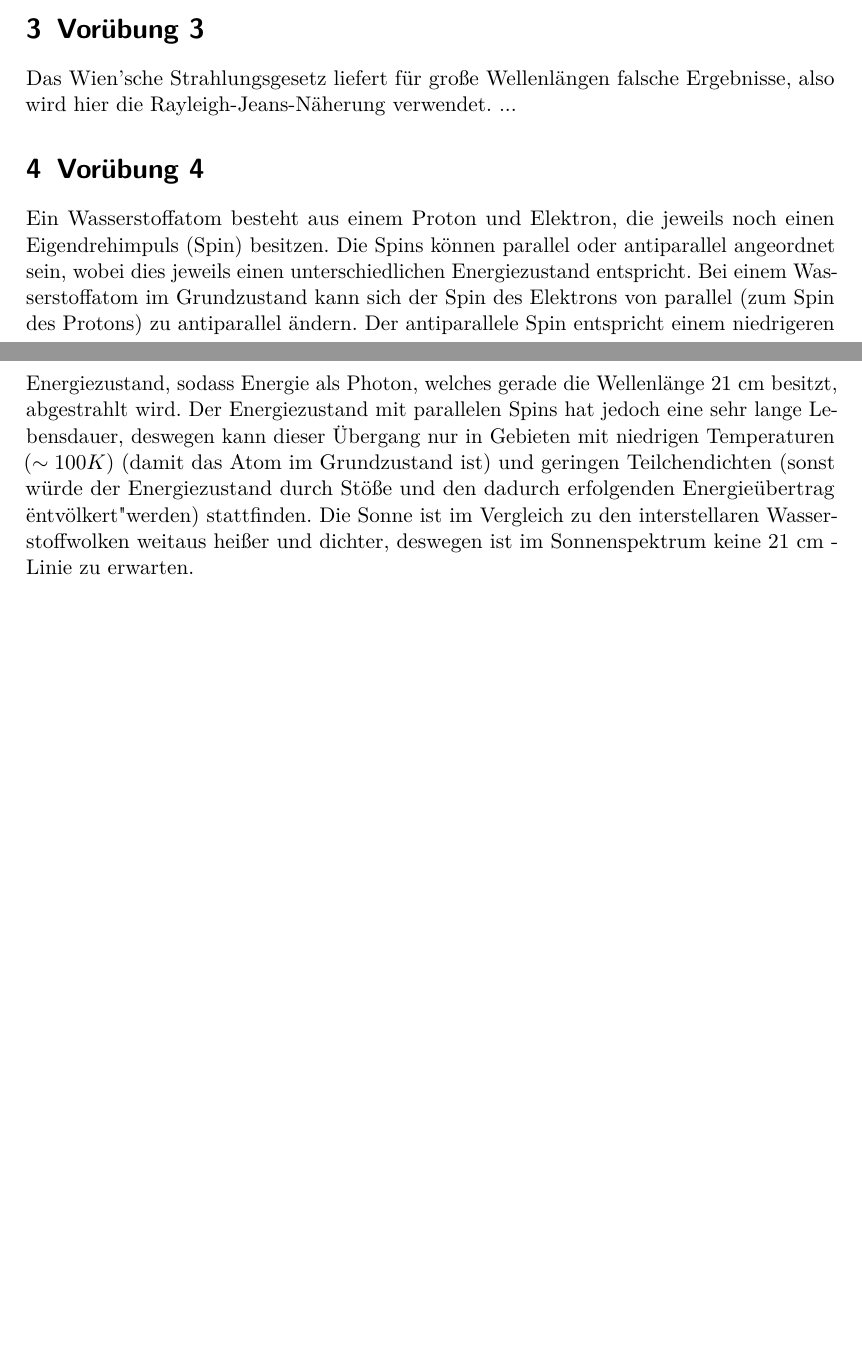
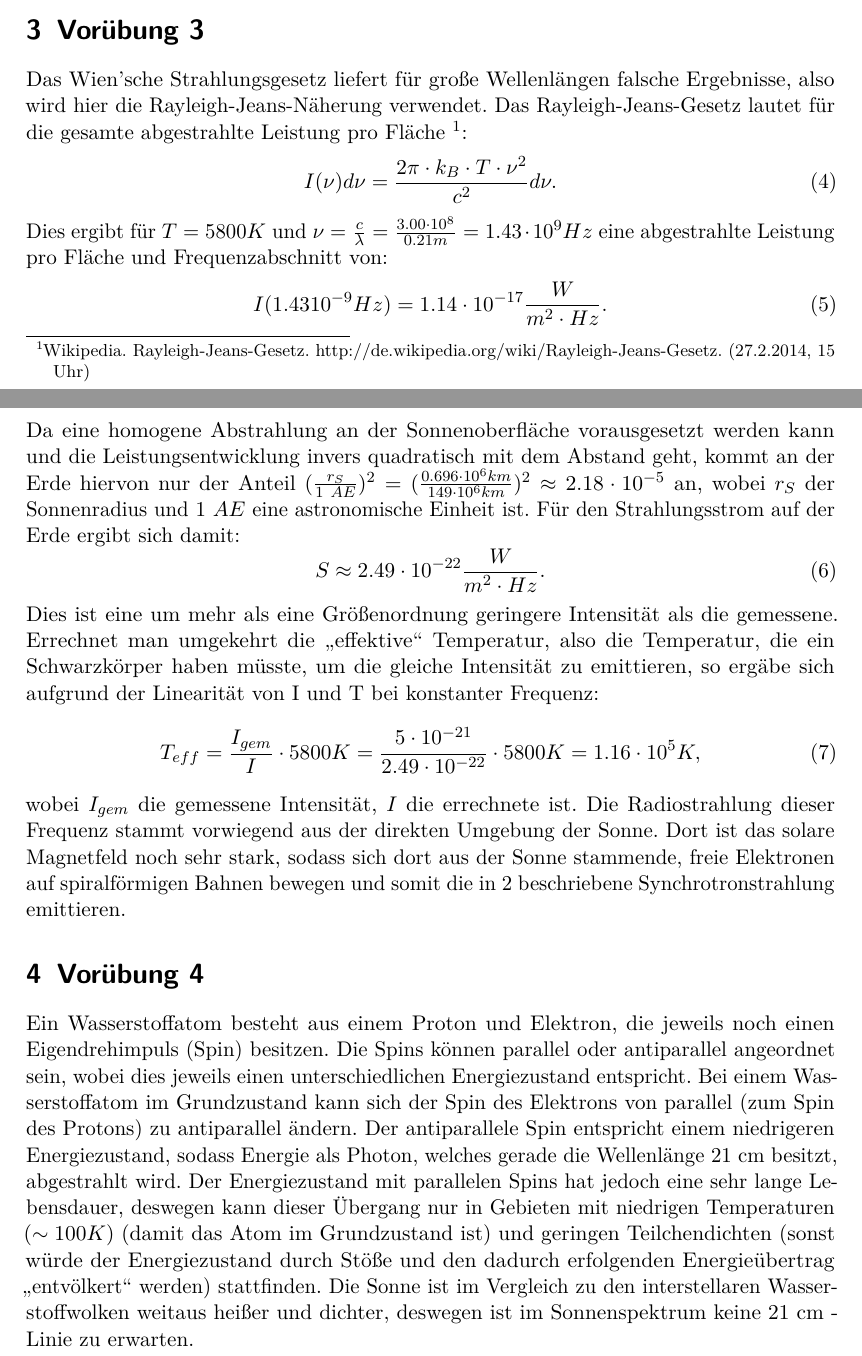
Before and after one commit to Astropraktikum/astro-vor, a LaTeX document (Radioastronomie.tex): two parts of pages 1 and 2 of 2, joined at a grey line, cut so that both start at the same text, the shorter picture padded with empty space. Compiled offline with pdfLaTeX.

Commit message:
dritte_aufgabe-Radioastr.

```diff
--- a/Radioastronomie.tex
+++ b/Radioastronomie.tex
@@ -87,8 +87,28 @@ Die von der Sonne abgestrahlte Radiostrahlung besteht zum größten Teil aus Syn
 Das Intensitätsprofil eines Linienscans über die Sonne wird auch im Wesentlichen konstant sein, im Gegensatz z.B. zum optischen Intensitätsprofil, das zur Sonnenmitte hin aufgrund der höheren Temperatur im Inneren der Sonne höhere Intensitäten zeigen würde.
 \section{Vorübung 3}
 Das Wien'sche Strahlungsgesetz liefert für große Wellenlängen falsche Ergebnisse, also wird hier die Rayleigh-Jeans-Näherung verwendet.
-...
+Das Rayleigh-Jeans-Gesetz lautet für die gesamte abgestrahlte Leistung pro Fläche \footnote{Wikipedia. Rayleigh-Jeans-Gesetz. http://de.wikipedia.org/wiki/Rayleigh-Jeans-Gesetz. (27.2.2014, 15 Uhr)}:
+\begin{equation}
+I(\nu) d\nu = \frac{2\pi \cdot k_B \cdot T \cdot \nu^2}{c^2} d\nu.
+\end{equation}
+Dies ergibt für $ T = 5800 K$ und $\nu = \frac{c}{\lambda} = \frac{3.00\cdot 10^8}{0.21 m} = 1.43 \cdot 10^9 Hz$ eine abgestrahlte Leistung pro Fläche und Frequenzabschnitt von:
+\begin{equation}
+I(1.43 10^{-9} Hz) = 1.14 \cdot 10^{-17} \frac{W}{m^2 \cdot Hz}.
+\end{equation}
+Da eine homogene Abstrahlung an der Sonnenoberfläche vorausgesetzt werden kann und die Leistungsentwicklung invers quadratisch mit dem Abstand geht, kommt an der Erde hiervon nur der Anteil $ (\frac{r_S}{1\ AE})^2 = (\frac{0.696 \cdot 10^{6} km}{149 \cdot 10^6 km})^2 \approx 2.18 \cdot 10^{-5} $ an, wobei $r_S$ der Sonnenradius und $ 1\ AE$ eine astronomische Einheit ist.
+Für den Strahlungsstrom auf der Erde ergibt sich damit:
+\begin{equation}
+S \approx 2.49 \cdot 10^{-22} \frac{W}{m^2 \cdot  Hz}.
+\end{equation}
+Dies ist eine um mehr als eine Größenordnung geringere Intensität als die gemessene.
+Errechnet man umgekehrt die \enquote{effektive} Temperatur, also die Temperatur, die ein Schwarzkörper haben müsste, um die gleiche Intensität zu emittieren, so ergäbe sich aufgrund der Linearität von I und T bei konstanter Frequenz:
+\begin{equation}
+T_{eff} = \frac{I_{gem}}{I} \cdot 5800 K = \frac{5 \cdot 10^{-21}}{2.49 \cdot 10^{-22}} \cdot 5800 K = 1.16 \cdot 10^5 K,
+\end{equation}
+wobei $I_{gem}$ die gemessene Intensität, $I$ die errechnete ist.
+Die Radiostrahlung dieser Frequenz stammt vorwiegend aus der direkten Umgebung der Sonne. Dort ist das solare Magnetfeld noch sehr stark, sodass sich dort aus der Sonne stammende, freie Elektronen auf spiralförmigen Bahnen bewegen und somit die in 2 beschriebene Synchrotronstrahlung emittieren.
+
 \section{Vorübung 4}
 Ein Wasserstoffatom besteht aus einem Proton und Elektron, die jeweils noch einen Eigendrehimpuls (Spin) besitzen. Die Spins können parallel oder antiparallel angeordnet sein, wobei dies jeweils einen unterschiedlichen Energiezustand entspricht. Bei einem Wasserstoffatom im Grundzustand kann sich der Spin des Elektrons von parallel (zum Spin des Protons) zu antiparallel ändern. Der antiparallele Spin entspricht einem niedrigeren Energiezustand, sodass Energie als Photon, welches gerade die Wellenlänge 21 cm besitzt, abgestrahlt wird.\
-Der Energiezustand mit parallelen Spins hat jedoch eine sehr lange Lebensdauer, deswegen kann dieser Übergang nur in Gebieten mit niedrigen Temperaturen ($\sim 100K$) (damit das Atom im Grundzustand ist) und geringen Teilchendichten (sonst würde der Energiezustand durch Stöße und den dadurch erfolgenden Energieübertrag "entvölkert" werden) stattfinden. Die Sonne ist im Vergleich zu den interstellaren Wasserstoffwolken weitaus heißer und dichter, deswegen ist im Sonnenspektrum keine 21 cm - Linie zu erwarten.
+Der Energiezustand mit parallelen Spins hat jedoch eine sehr lange Lebensdauer, deswegen kann dieser Übergang nur in Gebieten mit niedrigen Temperaturen ($\sim 100K$) (damit das Atom im Grundzustand ist) und geringen Teilchendichten (sonst würde der Energiezustand durch Stöße und den dadurch erfolgenden Energieübertrag \enquote{entvölkert} werden) stattfinden. Die Sonne ist im Vergleich zu den interstellaren Wasserstoffwolken weitaus heißer und dichter, deswegen ist im Sonnenspektrum keine 21 cm - Linie zu erwarten.
 \end{document}
```
Also changed, not shown: Radioastronomie.pdf, Radioastronomie.tex (2 more changed lines).
